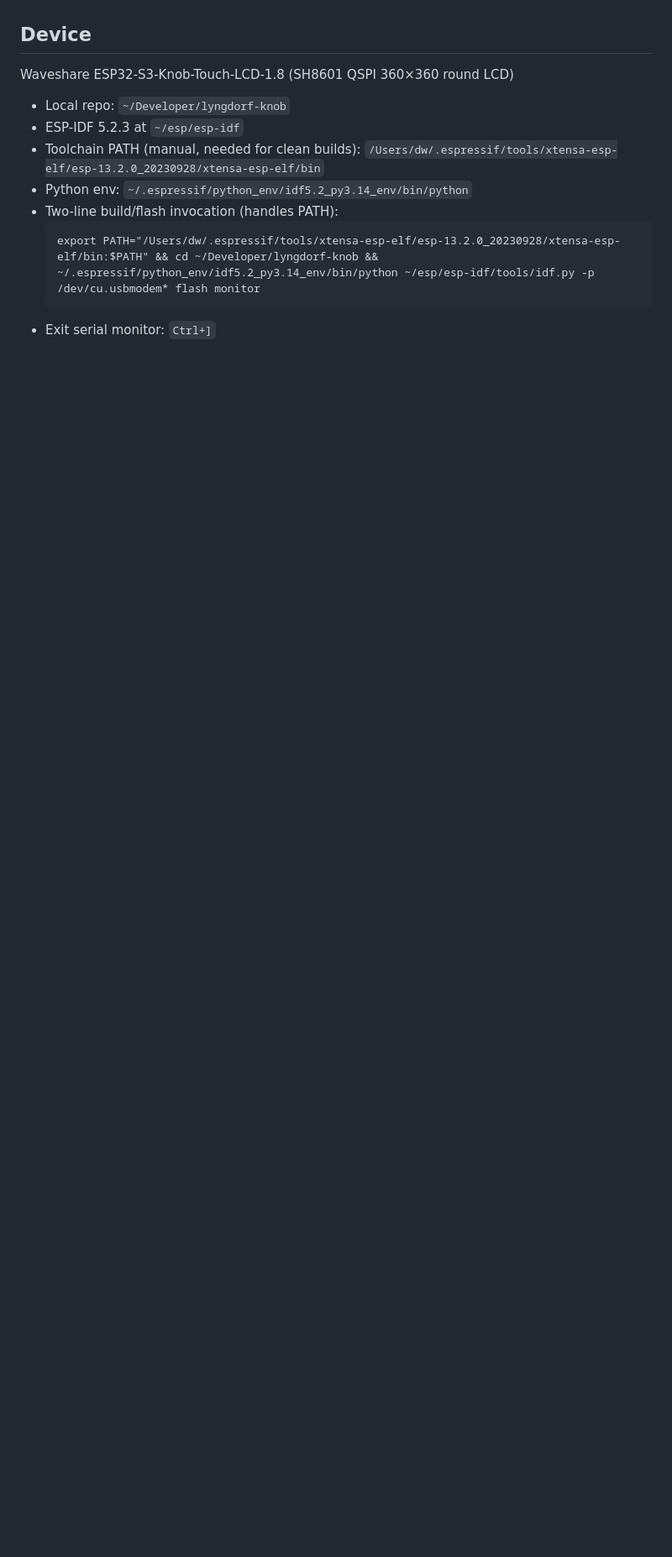
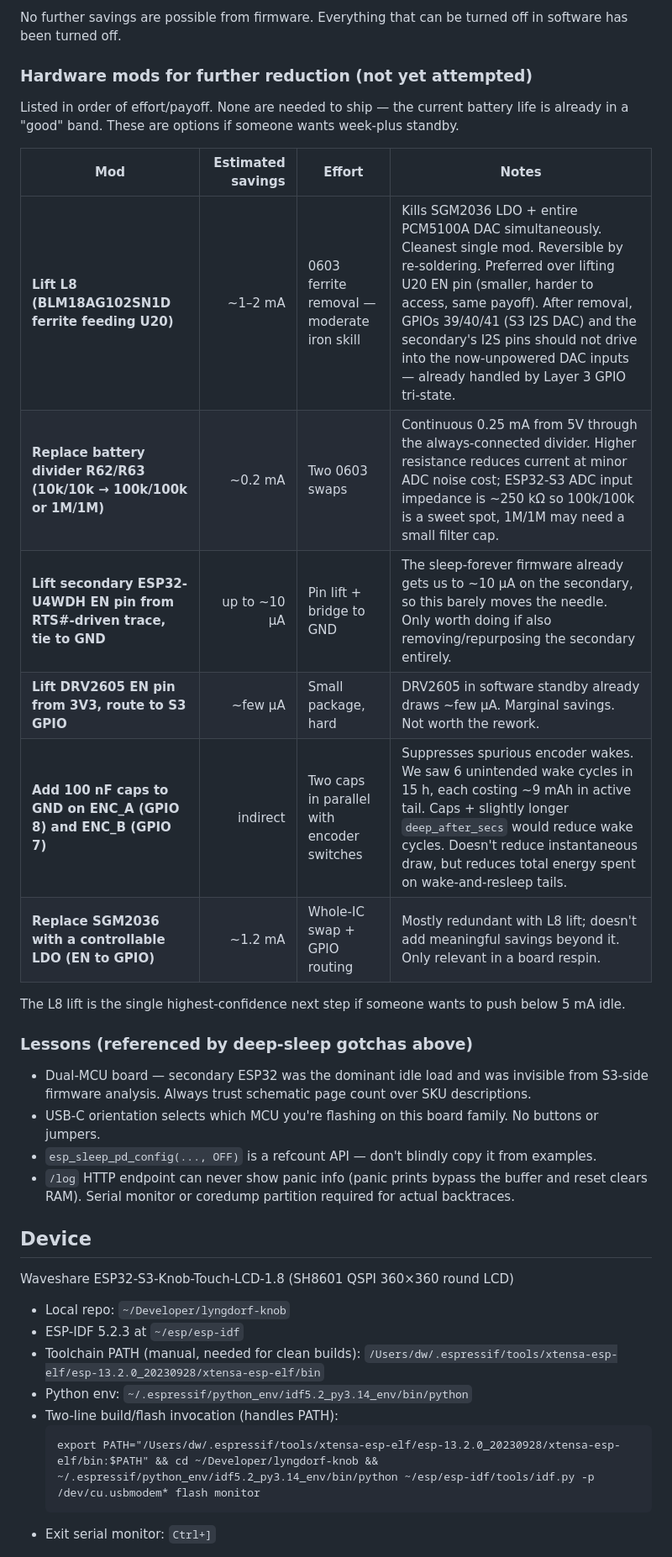
Before and after one commit to svwhisper/lyngdorf-knob, a Markdown page: SESSION_NOTES.md, the part around one of its changes. Shown at 84% size. Rendered like a GitHub page; blank space fills up the shorter version.

```diff
--- a/SESSION_NOTES.md
+++ b/SESSION_NOTES.md
@@ -3,3 +42,28 @@ _Last updated: 2026-05-10 — deep sleep now stable (USB-pin-reset + esp_sleep_p
+No further savings are possible from firmware. Everything that can be turned off in software has been turned off.
+
+### Hardware mods for further reduction (not yet attempted)
+
+Listed in order of effort/payoff. None are needed to ship — the current battery life is already in a "good" band. These are options if someone wants week-plus standby.
+
+| Mod | Estimated savings | Effort | Notes |
+|---|---:|---|---|
+| **Lift L8 (BLM18AG102SN1D ferrite feeding U20)** | ~1–2 mA | 0603 ferrite removal — moderate iron skill | Kills SGM2036 LDO + entire PCM5100A DAC simultaneously. Cleanest single mod. Reversible by re-soldering. Preferred over lifting U20 EN pin (smaller, harder to access, same payoff). After removal, GPIOs 39/40/41 (S3 I2S DAC) and the secondary's I2S pins should not drive into the now-unpowered DAC inputs — already handled by Layer 3 GPIO tri-state. |
+| **Replace battery divider R62/R63 (10k/10k → 100k/100k or 1M/1M)** | ~0.2 mA | Two 0603 swaps | Continuous 0.25 mA from 5V through the always-connected divider. Higher resistance reduces current at minor ADC noise cost; ESP32-S3 ADC input impedance is ~250 kΩ so 100k/100k is a sweet spot, 1M/1M may need a small filter cap. |
+| **Lift secondary ESP32-U4WDH EN pin from RTS#-driven trace, tie to GND** | up to ~10 µA | Pin lift + bridge to GND | The sleep-forever firmware already gets us to ~10 µA on the secondary, so this barely moves the needle. Only worth doing if also removing/repurposing the secondary entirely. |
+| **Lift DRV2605 EN pin from 3V3, route to S3 GPIO** | ~few µA | Small package, hard | DRV2605 in software standby already draws ~few µA. Marginal savings. Not worth the rework. |
+| **Add 100 nF caps to GND on ENC_A (GPIO 8) and ENC_B (GPIO 7)** | indirect | Two caps in parallel with encoder switches | Suppresses spurious encoder wakes. We saw 6 unintended wake cycles in 15 h, each costing ~9 mAh in active tail. Caps + slightly longer `deep_after_secs` would reduce wake cycles. Doesn't reduce instantaneous draw, but reduces total energy spent on wake-and-resleep tails. |
+| **Replace SGM2036 with a controllable LDO (EN to GPIO)** | ~1.2 mA | Whole-IC swap + GPIO routing | Mostly redundant with L8 lift; doesn't add meaningful savings beyond it. Only relevant in a board respin. |
+
+The L8 lift is the single highest-confidence next step if someone wants to push below 5 mA idle.
+
+### Lessons (referenced by deep-sleep gotchas above)
+
+- Dual-MCU board — secondary ESP32 was the dominant idle load and was invisible from S3-side firmware analysis. Always trust schematic page count over SKU descriptions.
+- USB-C orientation selects which MCU you're flashing on this board family. No buttons or jumpers.
+- `esp_sleep_pd_config(..., OFF)` is a refcount API — don't blindly copy it from examples.
+- `/log` HTTP endpoint can never show panic info (panic prints bypass the buffer and reset clears RAM). Serial monitor or coredump partition required for actual backtraces.
+
+
 
 ## Device
 Waveshare ESP32-S3-Knob-Touch-LCD-1.8 (SH8601 QSPI 360×360 round LCD)
```
Also changed, not shown: other parts of SESSION_NOTES.md (+40 -1 lines).
